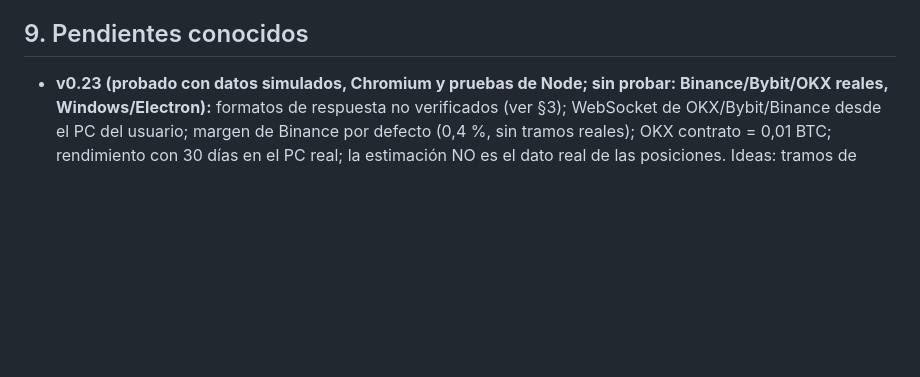
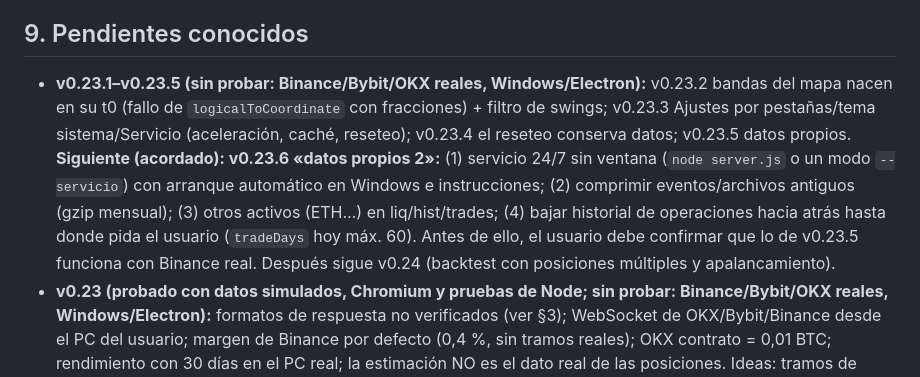
Before and after one commit to rilanfigueredo/ar-trading, a Markdown page: docs/CONOCIMIENTO.md, the part around the change. GitHub-like rendering; blank space fills up the shorter version.

```diff
--- a/docs/CONOCIMIENTO.md
+++ b/docs/CONOCIMIENTO.md
@@ -193,6 +193,7 @@ Instalación del usuario: instalar Node.js LTS → `instalar.bat` → `iniciar.b
 - v0.11: Listas + Bybit + KuCoin. Se probó con datos simulados y con `fetch` falso (test/exchanges.test.js, `npm test`). Sin probar con datos reales: formato de velas/tickers de Bybit y KuCoin (alineación diaria/semanal de KuCoin, límites de peticiones), ni en Windows/Electron. Pendiente ver: las anclas con GENESIS_SEC pueden no coincidir con las de TradingView.
 
 ## 9. Pendientes conocidos
+- **v0.23.1–v0.23.5 (sin probar: Binance/Bybit/OKX reales, Windows/Electron):** v0.23.2 bandas del mapa nacen en su t0 (fallo de `logicalToCoordinate` con fracciones) + filtro de swings; v0.23.3 Ajustes por pestañas/tema sistema/Servicio (aceleración, caché, reseteo); v0.23.4 el reseteo conserva datos; v0.23.5 datos propios. **Siguiente (acordado): v0.23.6 «datos propios 2»:** (1) servicio 24/7 sin ventana (`node server.js` o un modo `--servicio`) con arranque automático en Windows e instrucciones; (2) comprimir eventos/archivos antiguos (gzip mensual); (3) otros activos (ETH…) en liq/hist/trades; (4) bajar historial de operaciones hacia atrás hasta donde pida el usuario (`tradeDays` hoy máx. 60). Antes de ello, el usuario debe confirmar que lo de v0.23.5 funciona con Binance real. Después sigue v0.24 (backtest con posiciones múltiples y apalancamiento).
 - **v0.23 (probado con datos simulados, Chromium y pruebas de Node; sin probar: Binance/Bybit/OKX reales, Windows/Electron):** formatos de respuesta no verificados (ver §3); WebSocket de OKX/Bybit/Binance desde el PC del usuario; margen de Binance por defecto (0,4 %, sin tramos reales); OKX contrato = 0,01 BTC; rendimiento con 30 días en el PC real; la estimación NO es el dato real de las posiciones. Ideas: tramos de margen por tamaño de posición, leer los tramos de Binance con clave API opcional, Hyperliquid/Deribit, cuarta fuente de terceros (Coinglass, solo si el usuario paga su API), ajustar los pesos por apalancamiento comparando con otros mapas, mapa para otros símbolos.
 - **Hoja de ruta movida:** el backtest con apalancamiento y liquidación pasa a v0.24 y la optimización a v0.25 (CLAUDE.md).
 - **v0.22 (pedido por el usuario, adelantado):** sin probar Electron/Windows (ventanas reales, `main.js` no se pudo ejecutar en el sandbox). Fechas futuras en temporalidades de meses son aproximadas; la rejilla vertical no se extiende al futuro. Cerrar una ventana con otras abiertas la olvida; cerrar la última o salir conserva todas.
```
Also changed, not shown: CLAUDE.md (+1 -0 lines).
